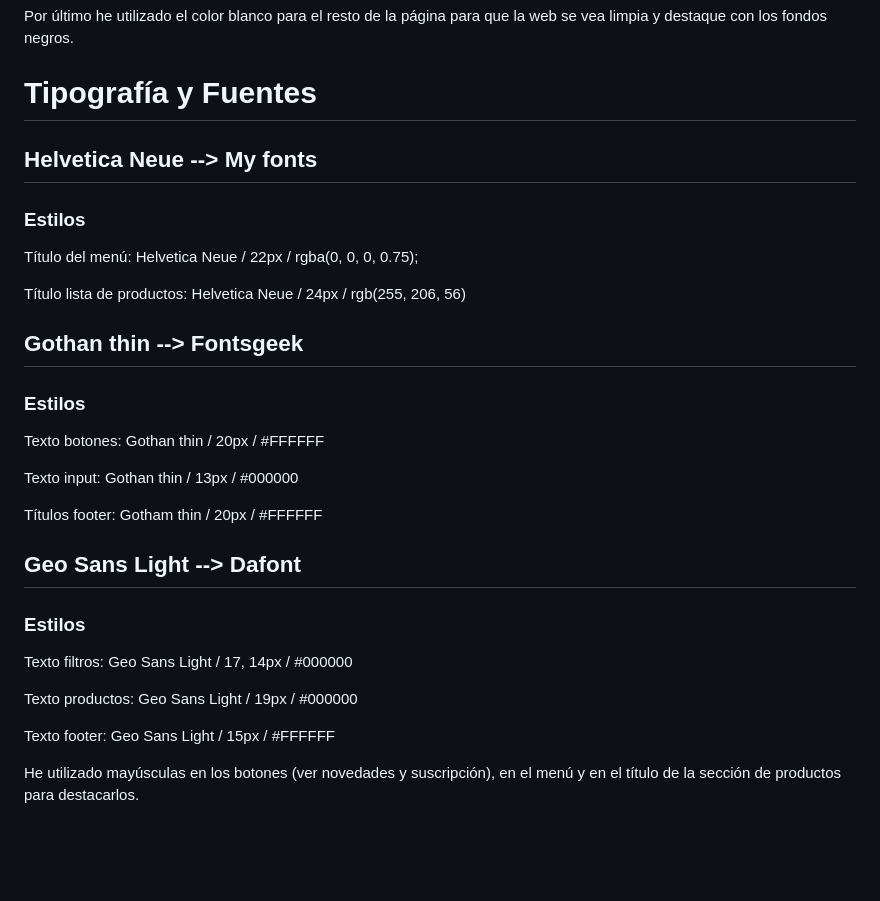
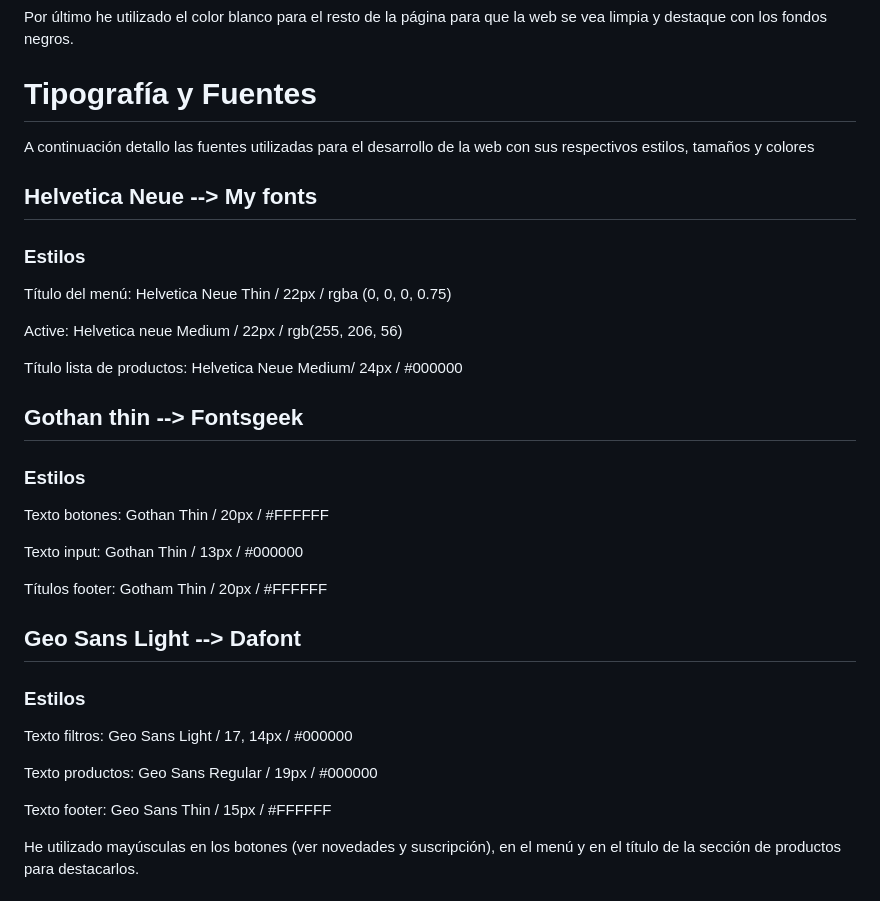
Before and after one commit to karloteke/Sil-Joq-Shop, a Markdown page: README.md, the part around the change. Rendered like a GitHub page; blank space fills up the shorter version.

```diff
--- a/README.md
+++ b/README.md
@@ -22,33 +22,39 @@ Por último he utilizado el color blanco para el resto de la página para que la
 
 # Tipografía y Fuentes
 
+A continuación detallo las fuentes utilizadas para el desarrollo de la web con sus respectivos estilos, tamaños y colores
+
 ## Helvetica Neue -->  My fonts
 
 ### Estilos
 
-Título del menú: Helvetica Neue / 22px / rgba(0, 0, 0, 0.75);
+Título del menú: Helvetica Neue Thin / 22px / rgba (0, 0, 0, 0.75)
 
-Título lista de productos: Helvetica Neue / 24px / rgb(255, 206, 56)
+Active: Helvetica neue Medium / 22px / rgb(255, 206, 56)
+
+Título lista de productos: Helvetica Neue Medium/ 24px / #000000
+
 
 ## Gothan thin --> Fontsgeek
 
 ### Estilos
 
-Texto botones: Gothan thin / 20px / #FFFFFF
+Texto botones: Gothan Thin / 20px / #FFFFFF
 
-Texto input: Gothan thin / 13px / #000000
+Texto input: Gothan Thin  / 13px / #000000
 
-Títulos footer: Gotham thin / 20px / #FFFFFF
+Títulos footer: Gotham Thin  / 20px / #FFFFFF
+
 
 ## Geo Sans Light --> Dafont
 
 ### Estilos
 
-Texto filtros: Geo Sans Light / 17, 14px / #000000
+Texto filtros: Geo Sans Light  / 17, 14px / #000000
 
-Texto productos: Geo Sans Light / 19px / #000000
+Texto productos: Geo Sans Regular / 19px / #000000
 
-Texto footer: Geo Sans Light / 15px / #FFFFFF
+Texto footer: Geo Sans Thin / 15px / #FFFFFF
 
 
 He utilizado mayúsculas en los botones (ver novedades y suscripción), en el menú y  en el título de la sección de productos para destacarlos.
```
